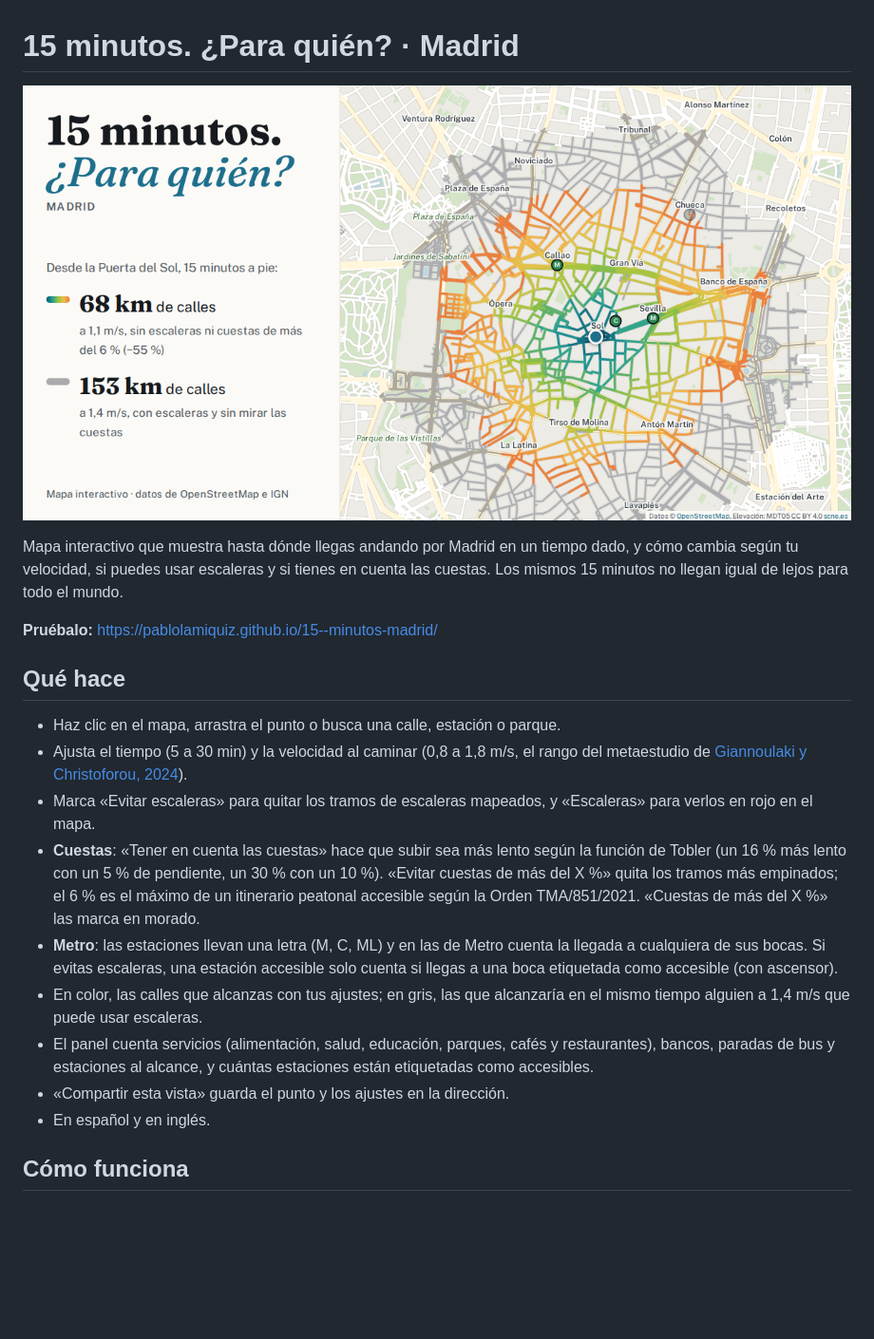
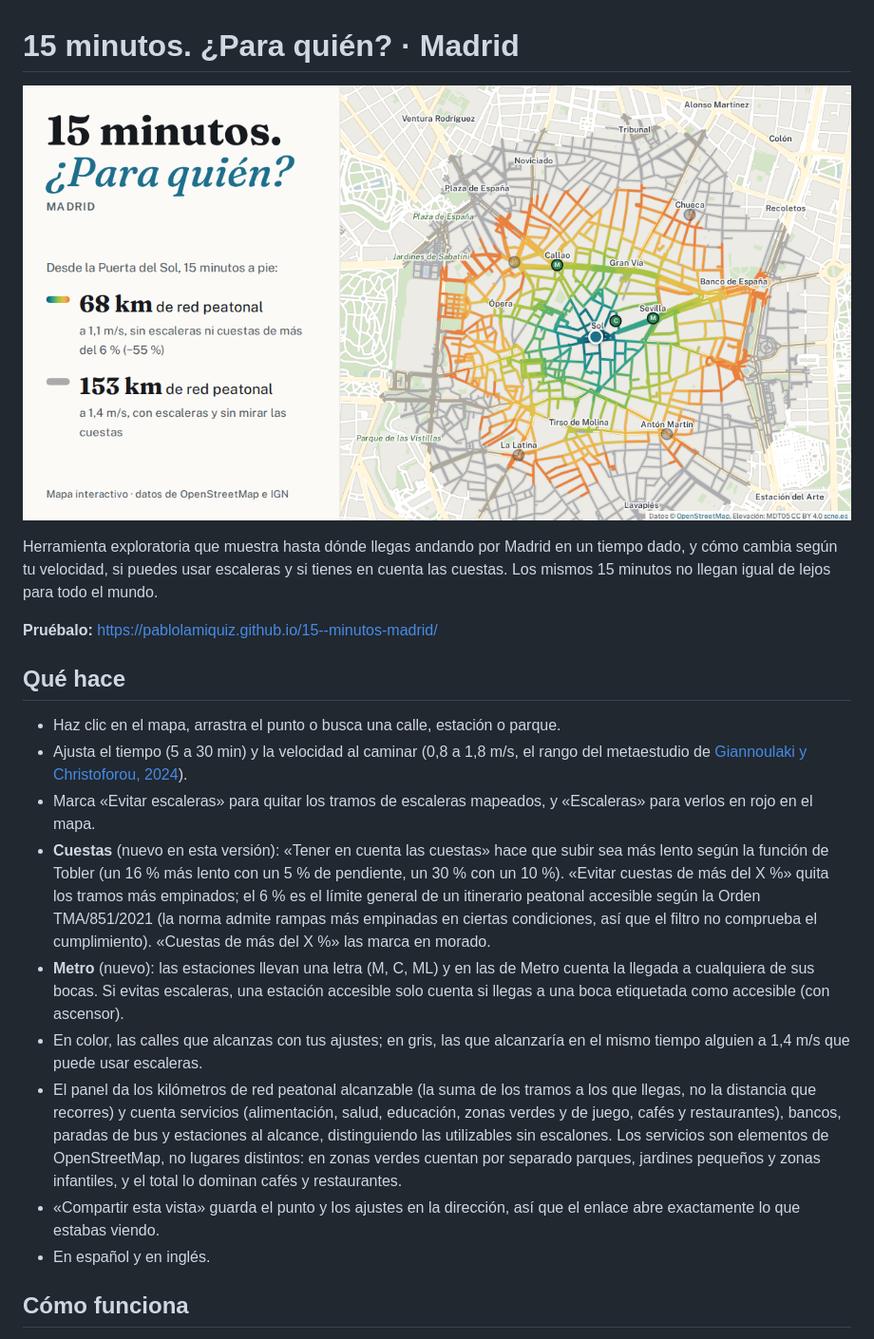
Before and after one commit to PabloLamiquiz/15--minutos-madrid, a Markdown page: README.md, the part around the change. Shown at 95% size. Rendered like a GitHub page; pictures changed too: og.png; blank space fills up the shorter version.

```diff
--- a/README.md
+++ b/README.md
@@ -2,7 +2,7 @@
 
 ![Vista previa del mapa](og.png)
 
-Mapa interactivo que muestra hasta dónde llegas andando por Madrid en un tiempo dado, y cómo cambia según tu velocidad, si puedes usar escaleras y si tienes en cuenta las cuestas. Los mismos 15 minutos no llegan igual de lejos para todo el mundo.
+Herramienta exploratoria que muestra hasta dónde llegas andando por Madrid en un tiempo dado, y cómo cambia según tu velocidad, si puedes usar escaleras y si tienes en cuenta las cuestas. Los mismos 15 minutos no llegan igual de lejos para todo el mundo.
 
 **Pruébalo:** https://pablolamiquiz.github.io/15--minutos-madrid/
 
@@ -11,11 +11,11 @@ Mapa interactivo que muestra hasta dónde llegas andando por Madrid en un tiempo
 - Haz clic en el mapa, arrastra el punto o busca una calle, estación o parque.
 - Ajusta el tiempo (5 a 30 min) y la velocidad al caminar (0,8 a 1,8 m/s, el rango del metaestudio de [Giannoulaki y Christoforou, 2024](https://www.mdpi.com/2818476)).
 - Marca «Evitar escaleras» para quitar los tramos de escaleras mapeados, y «Escaleras» para verlos en rojo en el mapa.
-- **Cuestas**: «Tener en cuenta las cuestas» hace que subir sea más lento según la función de Tobler (un 16 % más lento con un 5 % de pendiente, un 30 % con un 10 %). «Evitar cuestas de más del X %» quita los tramos más empinados; el 6 % es el máximo de un itinerario peatonal accesible según la Orden TMA/851/2021. «Cuestas de más del X %» las marca en morado.
-- **Metro**: las estaciones llevan una letra (M, C, ML) y en las de Metro cuenta la llegada a cualquiera de sus bocas. Si evitas escaleras, una estación accesible solo cuenta si llegas a una boca etiquetada como accesible (con ascensor).
+- **Cuestas** (nuevo en esta versión): «Tener en cuenta las cuestas» hace que subir sea más lento según la función de Tobler (un 16 % más lento con un 5 % de pendiente, un 30 % con un 10 %). «Evitar cuestas de más del X %» quita los tramos más empinados; el 6 % es el límite general de un itinerario peatonal accesible según la Orden TMA/851/2021 (la norma admite rampas más empinadas en ciertas condiciones, así que el filtro no comprueba el cumplimiento). «Cuestas de más del X %» las marca en morado.
+- **Metro** (nuevo): las estaciones llevan una letra (M, C, ML) y en las de Metro cuenta la llegada a cualquiera de sus bocas. Si evitas escaleras, una estación accesible solo cuenta si llegas a una boca etiquetada como accesible (con ascensor).
 - En color, las calles que alcanzas con tus ajustes; en gris, las que alcanzaría en el mismo tiempo alguien a 1,4 m/s que puede usar escaleras.
-- El panel cuenta servicios (alimentación, salud, educación, parques, cafés y restaurantes), bancos, paradas de bus y estaciones al alcance, y cuántas estaciones están etiquetadas como accesibles.
-- «Compartir esta vista» guarda el punto y los ajustes en la dirección.
+- El panel da los kilómetros de red peatonal alcanzable (la suma de los tramos a los que llegas, no la distancia que recorres) y cuenta servicios (alimentación, salud, educación, zonas verdes y de juego, cafés y restaurantes), bancos, paradas de bus y estaciones al alcance, distinguiendo las utilizables sin escalones. Los servicios son elementos de OpenStreetMap, no lugares distintos: en zonas verdes cuentan por separado parques, jardines pequeños y zonas infantiles, y el total lo dominan cafés y restaurantes.
+- «Compartir esta vista» guarda el punto y los ajustes en la dirección, así que el enlace abre exactamente lo que estabas viendo.
 - En español y en inglés.
 
 ## Cómo funciona
```
Also changed, not shown: 1 other file.
